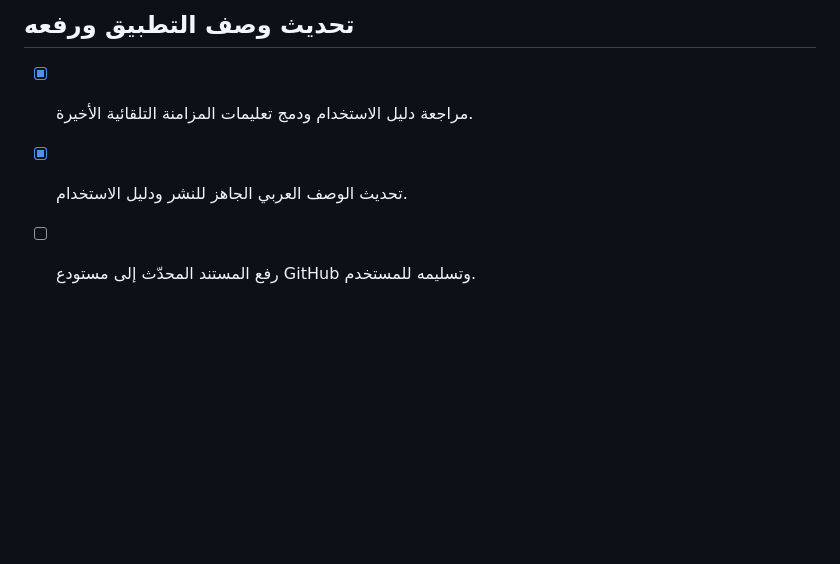
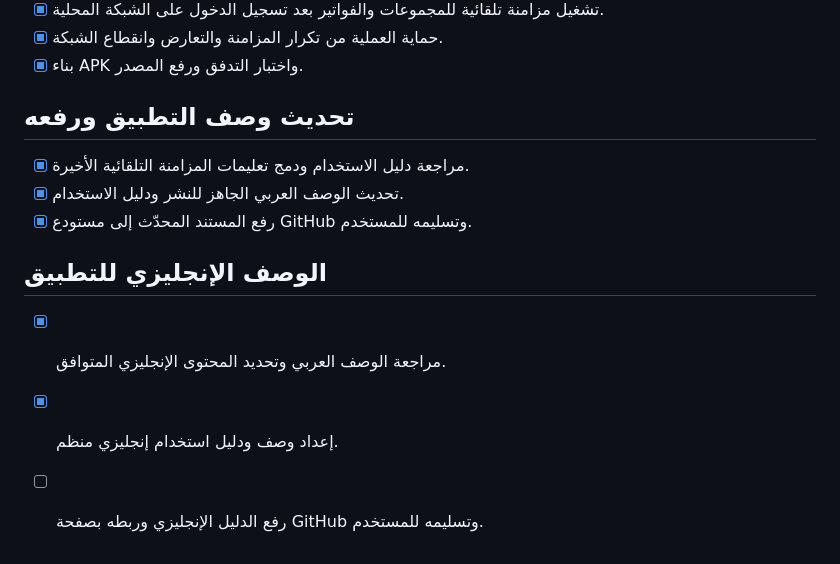
Before and after one commit to MustafaMohamedCoder/Apkscan, a Markdown page: todo.md, the part around the change. GitHub-like rendering; blank space fills up the shorter version.

```diff
--- a/todo.md
+++ b/todo.md
@@ -211,4 +211,10 @@
 
 - [x] مراجعة دليل الاستخدام ودمج تعليمات المزامنة التلقائية الأخيرة.
 - [x] تحديث الوصف العربي الجاهز للنشر ودليل الاستخدام.
-- [ ] رفع المستند المحدّث إلى مستودع GitHub وتسليمه للمستخدم.
+- [x] رفع المستند المحدّث إلى مستودع GitHub وتسليمه للمستخدم.
+
+## الوصف الإنجليزي للتطبيق
+
+- [x] مراجعة الوصف العربي وتحديد المحتوى الإنجليزي المتوافق.
+- [x] إعداد وصف ودليل استخدام إنجليزي منظم.
+- [ ] رفع الدليل الإنجليزي وربطه بصفحة GitHub وتسليمه للمستخدم.
```
Also changed, not shown: MASAH_HISABAT_ENGLISH_GUIDE.md (added, +94 -0 lines), README.md (+1 -1 lines).
